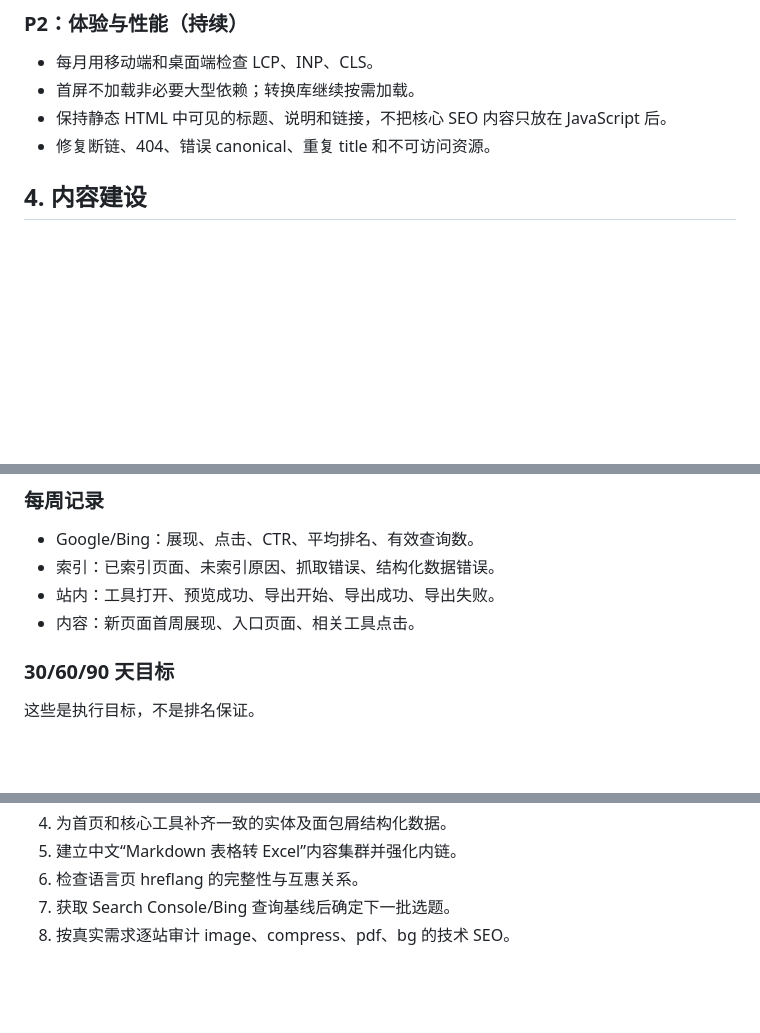
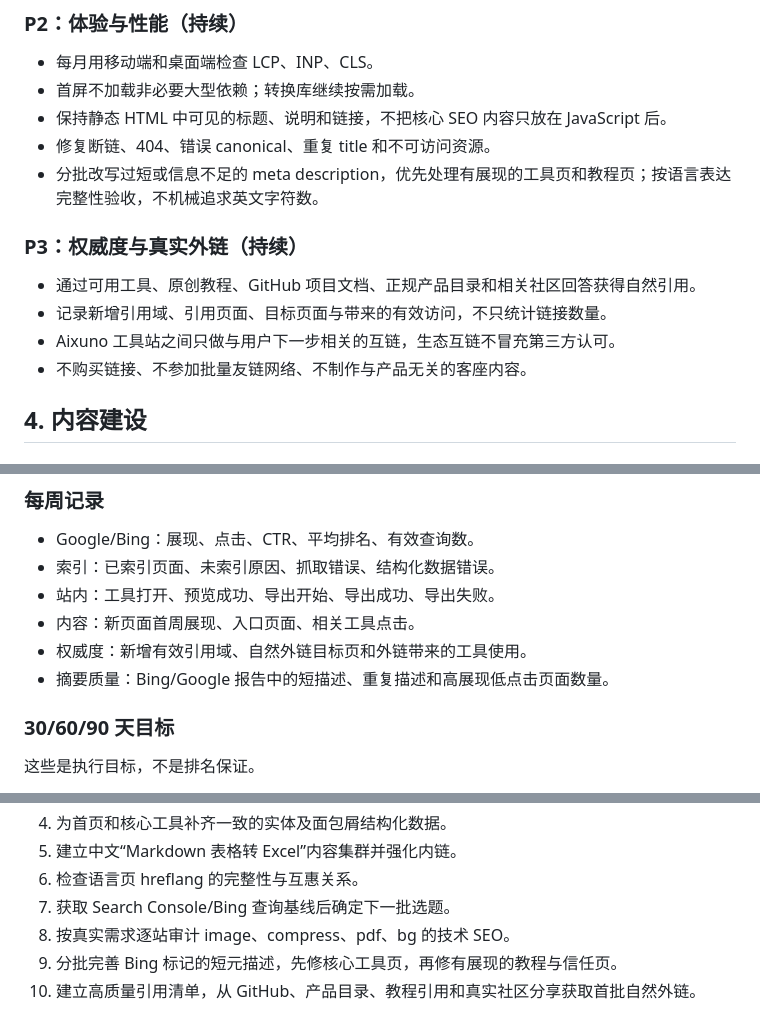
Before and after one commit to zhltzh/AI-Convert, a Markdown page: SEO-GEO-PLAN.md, 3 parts joined by grey strips. GitHub-like rendering; blank space fills up the shorter version.

Commit message:
docs: track metadata and backlink work

```diff
--- a/SEO-GEO-PLAN.md
+++ b/SEO-GEO-PLAN.md
@@ -62,6 +62,14 @@
 - 首屏不加载非必要大型依赖；转换库继续按需加载。
 - 保持静态 HTML 中可见的标题、说明和链接，不把核心 SEO 内容只放在 JavaScript 后。
 - 修复断链、404、错误 canonical、重复 title 和不可访问资源。
+- 分批改写过短或信息不足的 meta description，优先处理有展现的工具页和教程页；按语言表达完整性验收，不机械追求英文字符数。
+
+### P3：权威度与真实外链（持续）
+
+- 通过可用工具、原创教程、GitHub 项目文档、正规产品目录和相关社区回答获得自然引用。
+- 记录新增引用域、引用页面、目标页面与带来的有效访问，不只统计链接数量。
+- Aixuno 工具站之间只做与用户下一步相关的互链，生态互链不冒充第三方认可。
+- 不购买链接、不参加批量友链网络、不制作与产品无关的客座内容。
 
 ## 4. 内容建设
 
@@ -123,6 +131,8 @@
 - 索引：已索引页面、未索引原因、抓取错误、结构化数据错误。
 - 站内：工具打开、预览成功、导出开始、导出成功、导出失败。
 - 内容：新页面首周展现、入口页面、相关工具点击。
+- 权威度：新增有效引用域、自然外链目标页和外链带来的工具使用。
+- 摘要质量：Bing/Google 报告中的短描述、重复描述和高展现低点击页面数量。
 
 ### 30/60/90 天目标
 
@@ -165,3 +175,5 @@
 6. 检查语言页 hreflang 的完整性与互惠关系。
 7. 获取 Search Console/Bing 查询基线后确定下一批选题。
 8. 按真实需求逐站审计 image、compress、pdf、bg 的技术 SEO。
+9. 分批完善 Bing 标记的短元描述，先修核心工具页，再修有展现的教程与信任页。
+10. 建立高质量引用清单，从 GitHub、产品目录、教程引用和真实社区分享获取首批自然外链。
```
